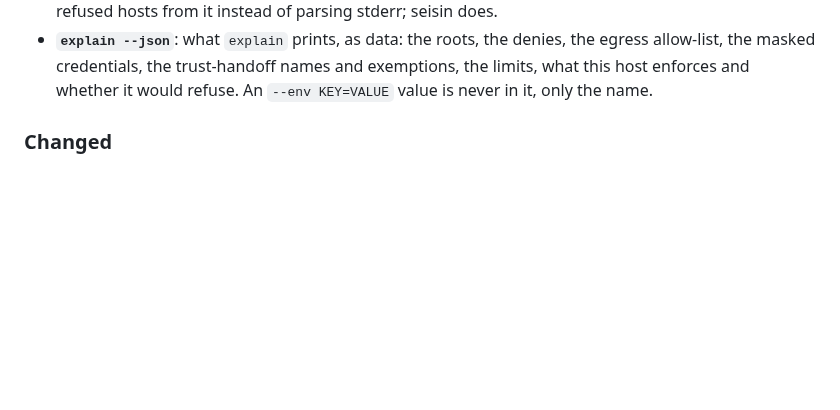
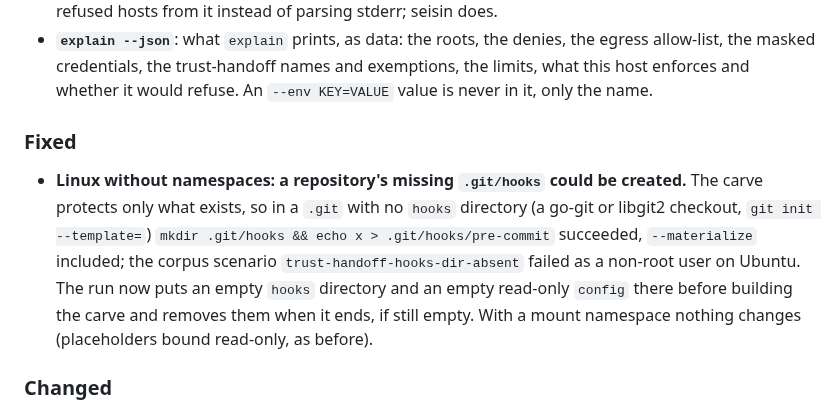
Before and after one commit to carlostapiacl/tartaros, a Markdown page: CHANGELOG.md, the part around the change. Rendered like a GitHub page; blank space fills up the shorter version.

Commit message:
limits y changelog: .git/hooks ausente en linux sin namespaces

```diff
--- a/CHANGELOG.md
+++ b/CHANGELOG.md
@@ -48,6 +48,17 @@ loosely [Keep a Changelog](https://keepachangelog.com/).
   egress allow-list, the masked credentials, the trust-handoff names and
   exemptions, the limits, what this host enforces and whether it would refuse. An
   `--env KEY=VALUE` value is never in it, only the name.
+
+### Fixed
+- **Linux without namespaces: a repository's missing `.git/hooks` could be
+  created.** The carve protects only what exists, so in a `.git` with no `hooks`
+  directory (a go-git or libgit2 checkout, `git init --template=`) `mkdir
+  .git/hooks && echo x > .git/hooks/pre-commit` succeeded, `--materialize`
+  included; the corpus scenario `trust-handoff-hooks-dir-absent` failed as a
+  non-root user on Ubuntu. The run now puts an empty `hooks` directory and an
+  empty read-only `config` there before building the carve and removes them when
+  it ends, if still empty. With a mount namespace nothing changes (placeholders
+  bound read-only, as before).
 
 ### Changed
 - **docs/limits.md, Windows: Schannel measured.** Under the `sandbox-user` tier
```
Also changed, not shown: docs/limits.md (+3 -1 lines).
